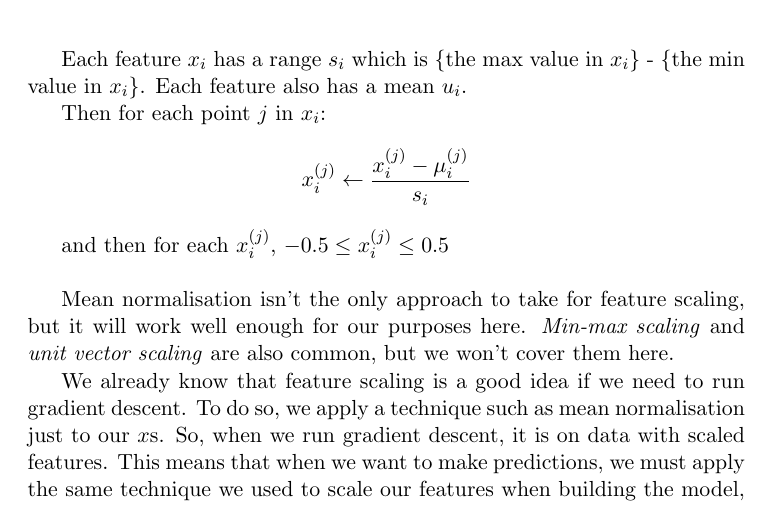
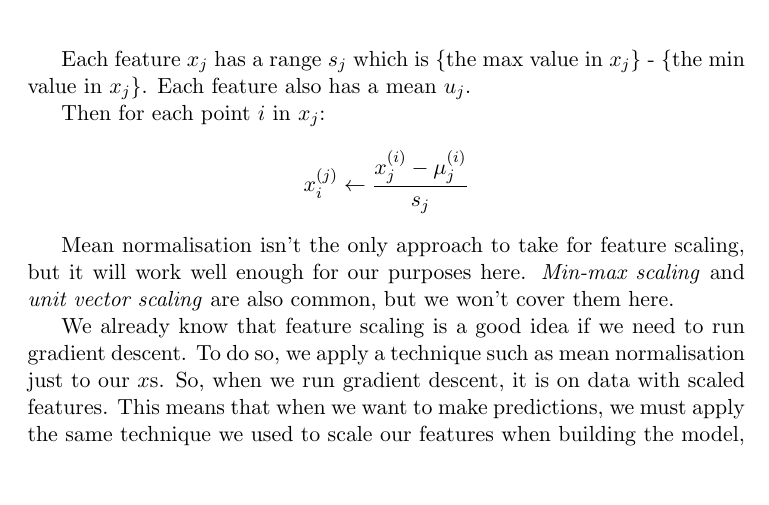
Before and after one commit to guardian/regression, a LaTeX document (tex/week2.tex): part of page 5 of 7, cut so that both start at the same text, the shorter picture padded with empty space. Compiled offline with pdfLaTeX.

Commit message:
fix feature scaling notation.

```diff
--- a/tex/week2.tex
+++ b/tex/week2.tex
@@ -131,14 +131,12 @@
 
     One common technique is \textit{mean normalisation}. We can apply mean normalisation to our features in the following way: \\
 
-    Each feature $x_i$ has a range $s_i$ which is \{the max value in $x_i$\} - \{the min value in $x_i$\}. Each feature also has a mean $u_i$.
+    Each feature $x_j$ has a range $s_j$ which is \{the max value in $x_j$\} - \{the min value in $x_j$\}. Each feature also has a mean $u_j$.
 
-    Then for each point $j$ in $x_i$:
+    Then for each point $i$ in $x_j$:
     \[
-        x_i^{(j)} \leftarrow \frac{x_i^{(j)} - \mu_i^{(j)}}{s_i}
+        x_i^{(j)} \leftarrow \frac{x_j^{(i)} - \mu_j^{(i)}}{s_j}
     \]
-
-    and then for each $x_i^{(j)} $, $-0.5 \leq x_i^{(j)}  \leq 0.5$ \\
 
     Mean normalisation isn't the only approach to take for feature scaling, but it will work well enough for our purposes here. \textit{Min-max scaling} and \textit{unit vector scaling} are also common, but we won't cover them here.
 
```
Also changed, not shown: tex/week2.pdf, 1 other file.
